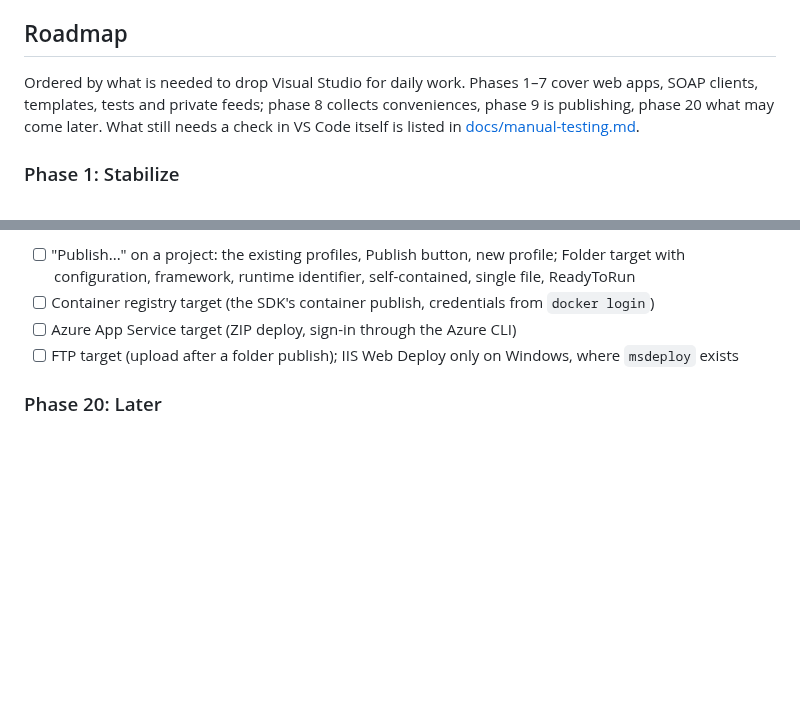
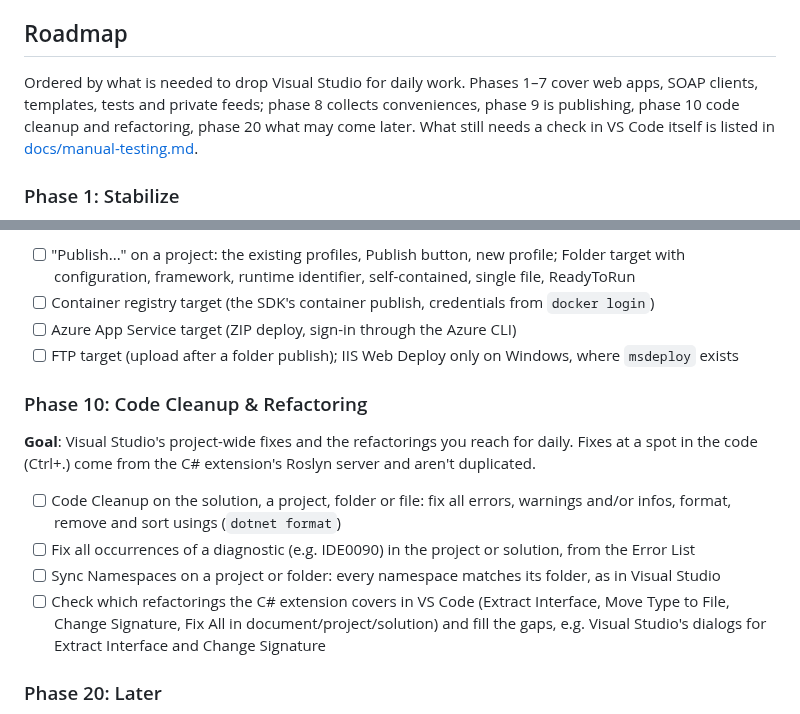
Before and after one commit to hempe/vscode-dot-studio, a Markdown page: README.md, 2 parts joined by grey strips. GitHub-like rendering; blank space fills up the shorter version.

Commit message:
README: Phase 10, code cleanup and refactoring
Co-Authored-By: Claude Opus 5.5 <noreply@anthropic.com>

```diff
--- a/README.md
+++ b/README.md
@@ -86,7 +86,7 @@ Useful settings of the C# extension:
 
 ## Roadmap
 
-Ordered by what is needed to drop Visual Studio for daily work. Phases 1–7 cover web apps, SOAP clients, templates, tests and private feeds; phase 8 collects conveniences, phase 9 is publishing, phase 20 what may come later. What still needs a check in VS Code itself is listed in [docs/manual-testing.md](docs/manual-testing.md).
+Ordered by what is needed to drop Visual Studio for daily work. Phases 1–7 cover web apps, SOAP clients, templates, tests and private feeds; phase 8 collects conveniences, phase 9 is publishing, phase 10 code cleanup and refactoring, phase 20 what may come later. What still needs a check in VS Code itself is listed in [docs/manual-testing.md](docs/manual-testing.md).
 
 ### Phase 1: Stabilize
 - [x] Fix the failing tests and the file nesting duplication
@@ -183,6 +183,14 @@ Ordered by what is needed to drop Visual Studio for daily work. Phases 1–7 cov
 - [ ] Azure App Service target (ZIP deploy, sign-in through the Azure CLI)
 - [ ] FTP target (upload after a folder publish); IIS Web Deploy only on Windows, where `msdeploy` exists
 
+### Phase 10: Code Cleanup & Refactoring
+**Goal**: Visual Studio's project-wide fixes and the refactorings you reach for daily. Fixes at a spot in the code (Ctrl+.) come from the C# extension's Roslyn server and aren't duplicated.
+
+- [ ] Code Cleanup on the solution, a project, folder or file: fix all errors, warnings and/or infos, format, remove and sort usings (`dotnet format`)
+- [ ] Fix all occurrences of a diagnostic (e.g. IDE0090) in the project or solution, from the Error List
+- [ ] Sync Namespaces on a project or folder: every namespace matches its folder, as in Visual Studio
+- [ ] Check which refactorings the C# extension covers in VS Code (Extract Interface, Move Type to File, Change Signature, Fix All in document/project/solution) and fill the gaps, e.g. Visual Studio's dialogs for Extract Interface and Change Signature
+
 ### Phase 20: Later
 - [ ] Encrypted NuGet credentials (`Password` is Windows DPAPI; on Linux the Azure Artifacts Credential Provider covers restore and build, and the NuGet manager explains rejected tokens)
 - [ ] Remote debugging on devices over SSH: build, deploy and F5 on the device (`pipeTransport` launch configurations); not a Visual Studio feature for .NET (Visual Studio only attaches to running processes over SSH)
```
